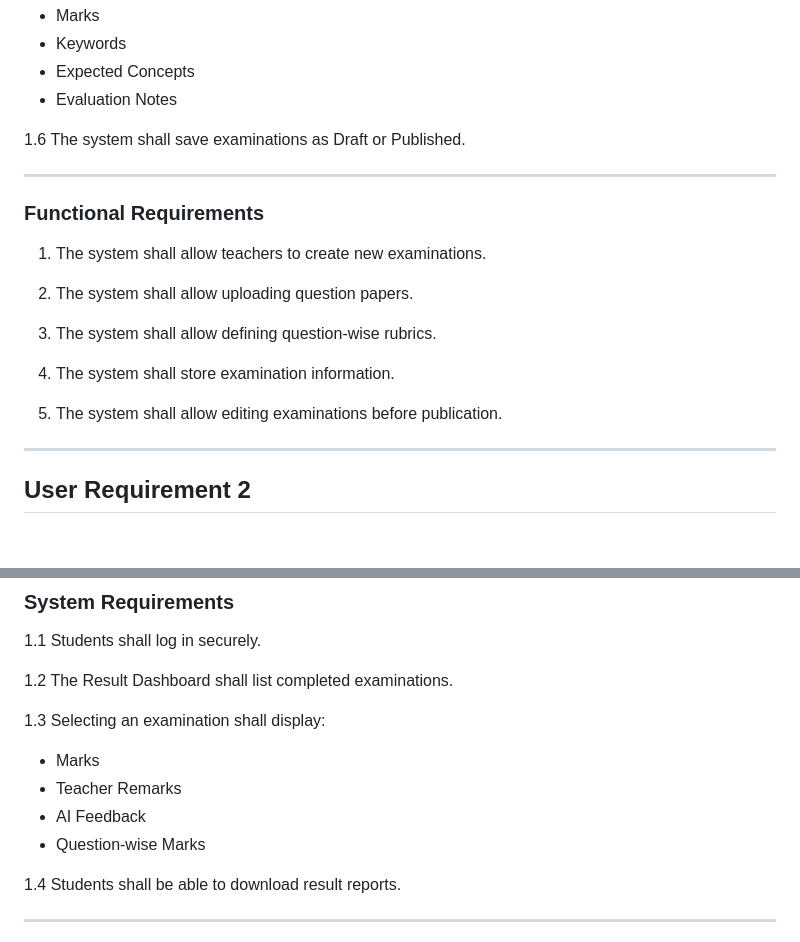
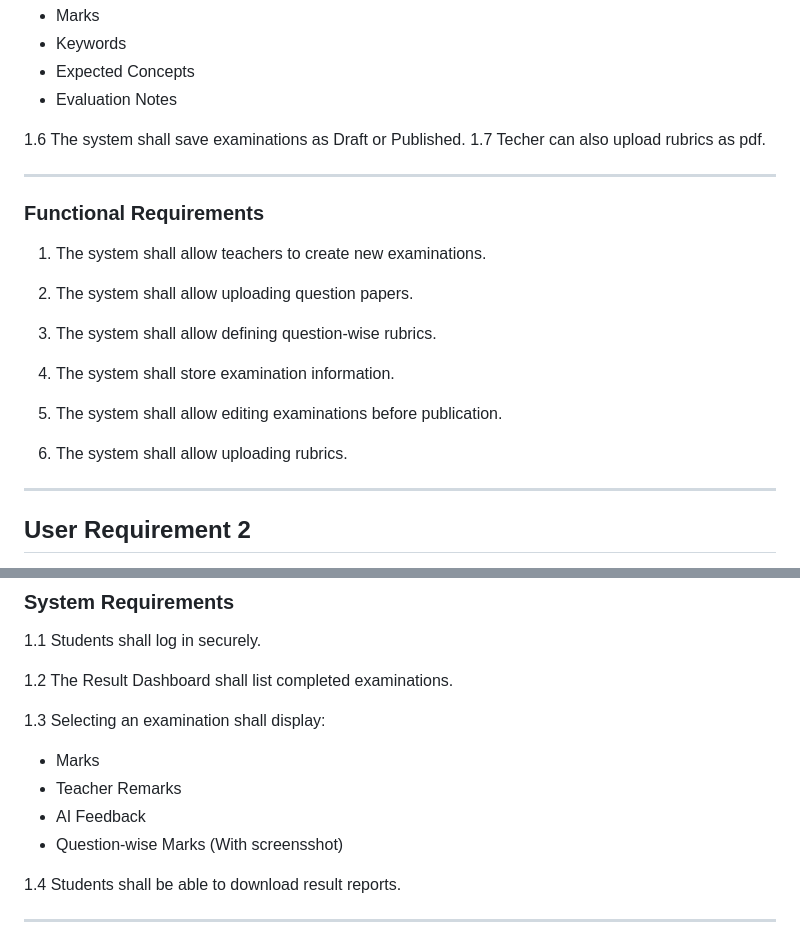
Before and after one commit to hijbullahx/IntelliGrade, a Markdown page: docs/01-requirements/04-requirement-analysis.md, 2 parts joined by grey strips. GitHub-like rendering; blank space fills up the shorter version.

Commit message:
Update requirements for rubric uploads and result reports
Added requirement for rubric uploads and enhanced result report details.

```diff
--- a/docs/01-requirements/04-requirement-analysis.md
+++ b/docs/01-requirements/04-requirement-analysis.md
@@ -37,6 +37,7 @@ The teacher wants to create examinations and define grading rubrics before evalu
 - Evaluation Notes
 
 1.6 The system shall save examinations as Draft or Published.
+1.7 Techer can also upload rubrics as pdf.
 
 ---
 
@@ -51,6 +52,8 @@ The teacher wants to create examinations and define grading rubrics before evalu
 4. The system shall store examination information.
 
 5. The system shall allow editing examinations before publication.
+
+6.  The system shall allow uploading rubrics.
 
 ---
 
@@ -146,7 +149,7 @@ The student wants to view examination results and AI-generated feedback.
 - Marks
 - Teacher Remarks
 - AI Feedback
-- Question-wise Marks
+- Question-wise Marks (With screensshot)
 
 1.4 Students shall be able to download result reports.
 
```
